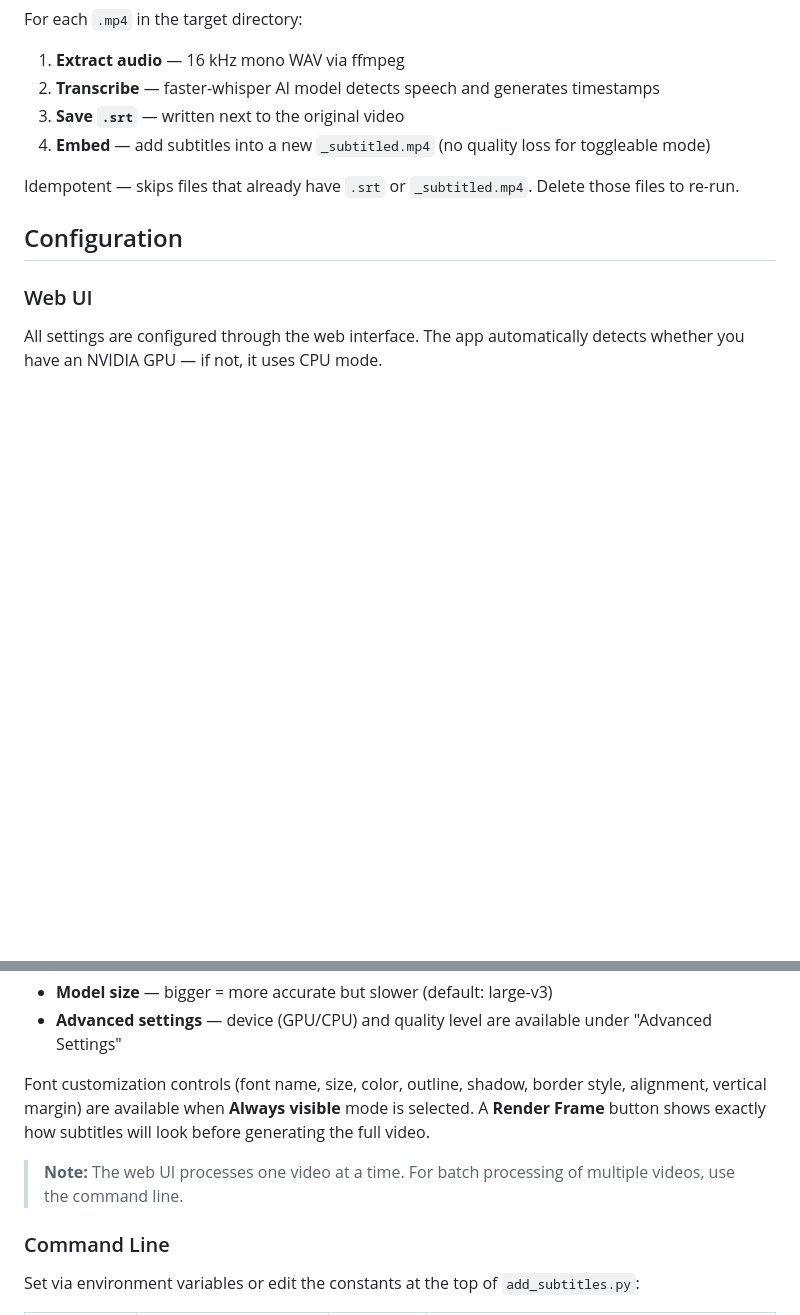
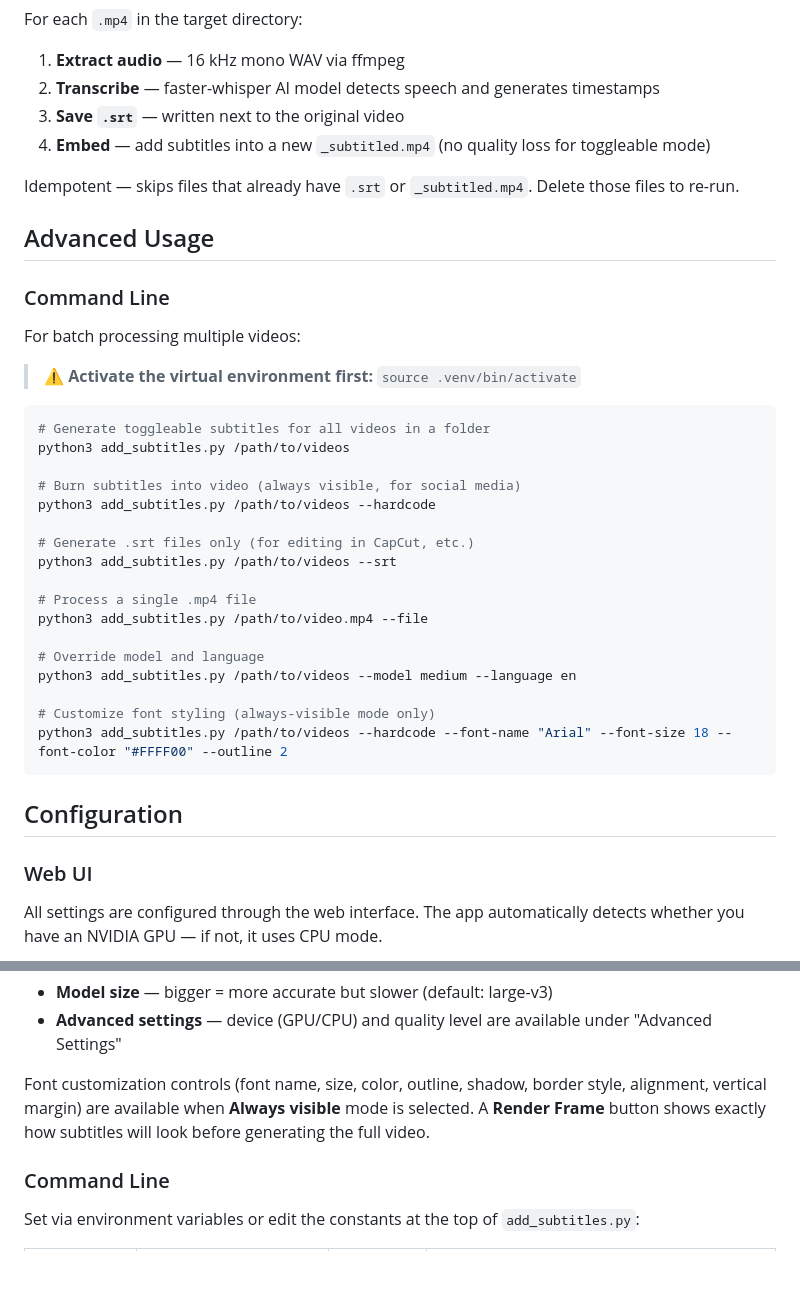
Before and after one commit to nick8592/video-subtitler, a Markdown page: README.md, 2 parts joined by grey strips. Rendered like a GitHub page; blank space fills up the shorter version.

````diff
--- a/README.md
+++ b/README.md
@@ -151,6 +132,34 @@ For each `.mp4` in the target directory:
 
 Idempotent — skips files that already have `.srt` or `_subtitled.mp4`. Delete those files to re-run.
 
+## Advanced Usage
+
+### Command Line
+
+For batch processing multiple videos:
+
+> ⚠️ **Activate the virtual environment first:** `source .venv/bin/activate`
+
+```bash
+# Generate toggleable subtitles for all videos in a folder
+python3 add_subtitles.py /path/to/videos
+
+# Burn subtitles into video (always visible, for social media)
+python3 add_subtitles.py /path/to/videos --hardcode
+
+# Generate .srt files only (for editing in CapCut, etc.)
+python3 add_subtitles.py /path/to/videos --srt
+
+# Process a single .mp4 file
+python3 add_subtitles.py /path/to/video.mp4 --file
+
+# Override model and language
+python3 add_subtitles.py /path/to/videos --model medium --language en
+
+# Customize font styling (always-visible mode only)
+python3 add_subtitles.py /path/to/videos --hardcode --font-name "Arial" --font-size 18 --font-color "#FFFF00" --outline 2
+```
+
 ## Configuration
 
 ### Web UI
@@ -161,8 +170,6 @@ All settings are configured through the web interface. The app automatically det
 - **Advanced settings** — device (GPU/CPU) and quality level are available under "Advanced Settings"
 
 Font customization controls (font name, size, color, outline, shadow, border style, alignment, vertical margin) are available when **Always visible** mode is selected. A **Render Frame** button shows exactly how subtitles will look before generating the full video.
-
-> **Note:** The web UI processes one video at a time. For batch processing of multiple videos, use the command line.
 
 ### Command Line
 
````
Also changed, not shown: other parts of README.md (+37 -56 lines).
